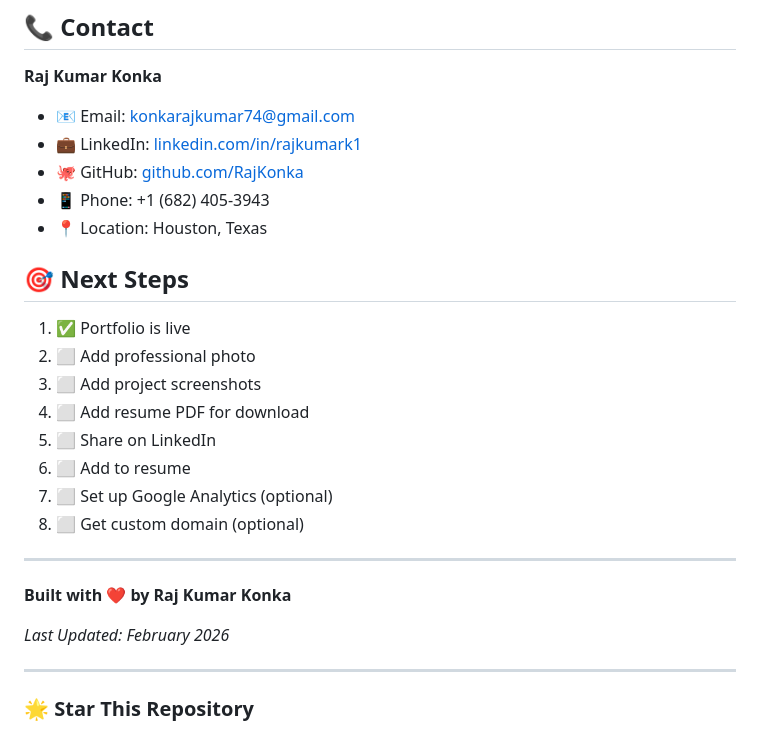
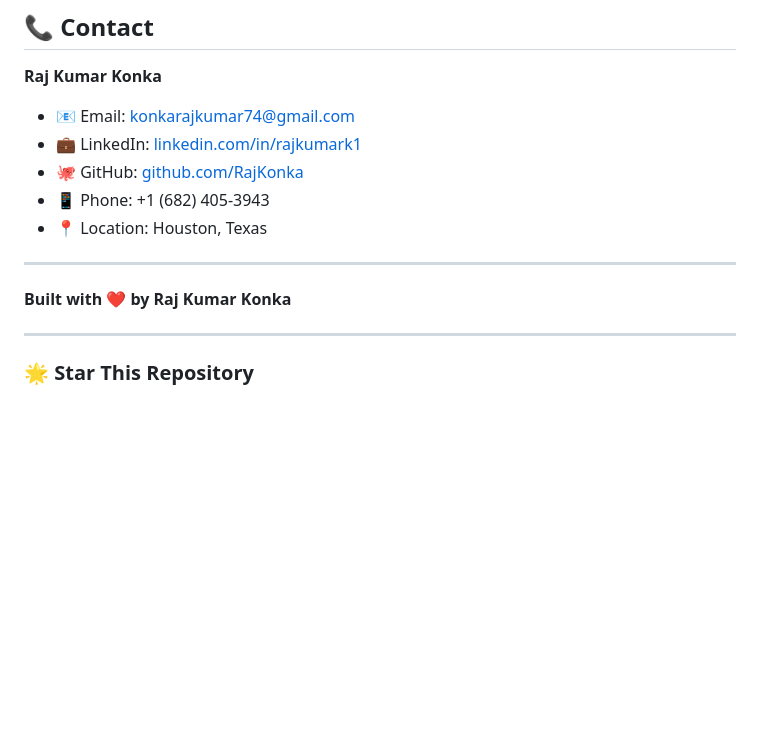
Before and after one commit to RajKonka/Profile-Application, a Markdown page: README.md, the part around one of its changes. Drawn GitHub-style; blank space fills up the shorter version.

```diff
--- a/README.md
+++ b/README.md
@@ -311,22 +311,11 @@ This project is open source and available under the MIT License.
 - 📱 Phone: +1 (682) 405-3943
 - 📍 Location: Houston, Texas
 
-## 🎯 Next Steps
-
-1. ✅ Portfolio is live
-2. ⬜ Add professional photo
-3. ⬜ Add project screenshots
-4. ⬜ Add resume PDF for download
-5. ⬜ Share on LinkedIn
-6. ⬜ Add to resume
-7. ⬜ Set up Google Analytics (optional)
-8. ⬜ Get custom domain (optional)
 
 ---
 
 **Built with ❤️ by Raj Kumar Konka**
 
-*Last Updated: February 2026*
 
 ---
 
```
Also changed, not shown: other parts of README.md (+5 -5 lines).
